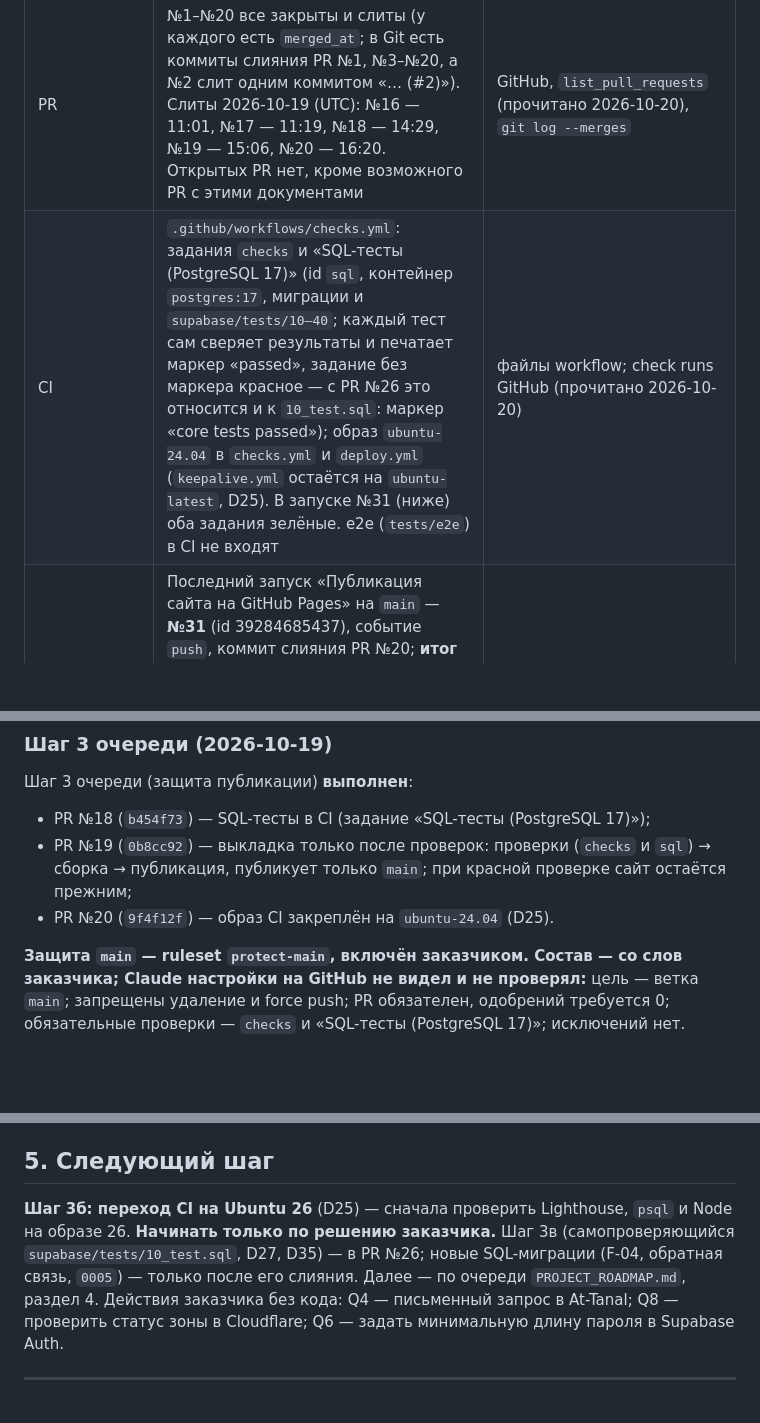
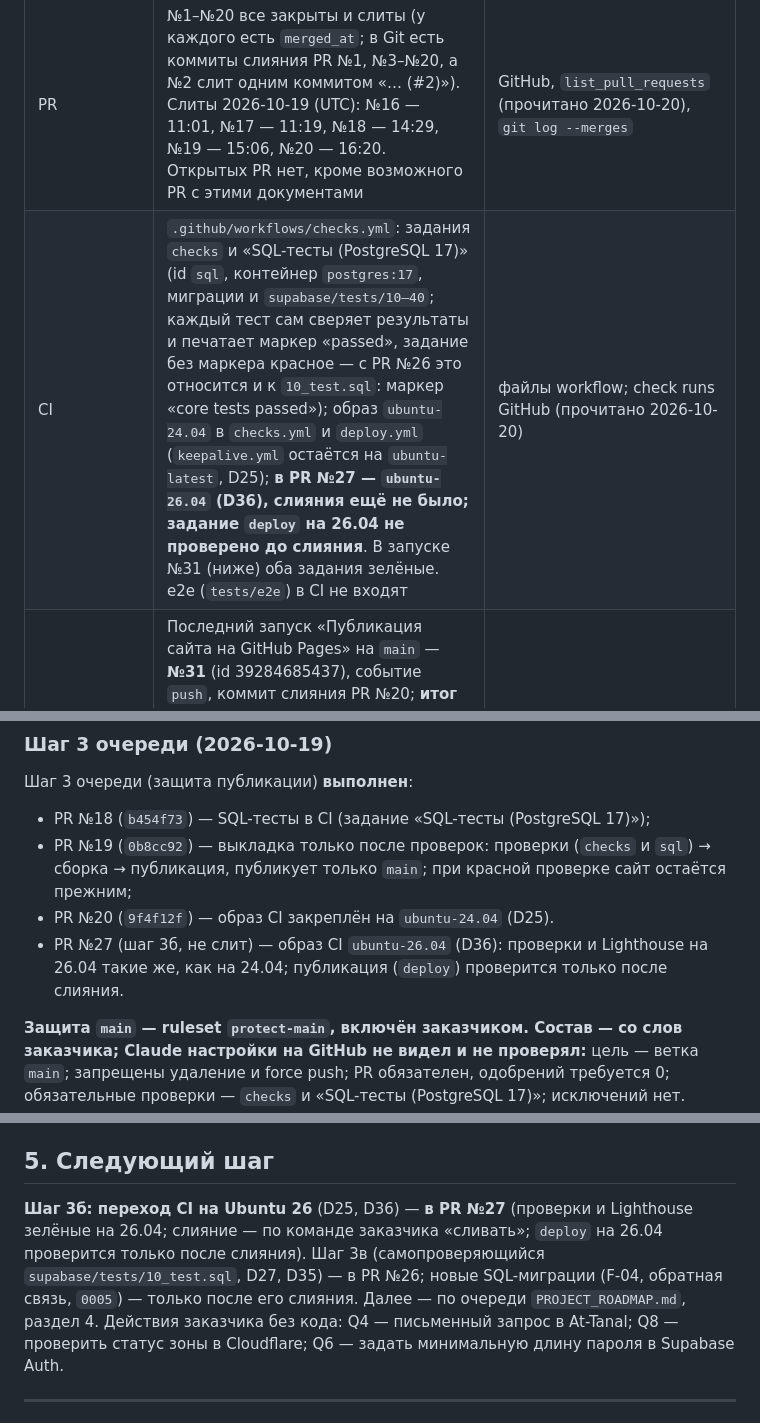
Before and after one commit to otabekikrombek/unmuzaj, a Markdown page: docs/PROJECT_STATUS.md, 3 parts joined by grey strips. Rendered like a GitHub page; blank space fills up the shorter version.

Commit message:
Документы: шаг 3б в PR №27, решение D36 (образ CI ubuntu-26.04)
Co-Authored-By: Claude Sonnet 5.5 <noreply@anthropic.com>
Claude-Session: https://claude.ai/code/session_01VUcHyvN8nfhJXWDwByka87

```diff
--- a/docs/PROJECT_STATUS.md
+++ b/docs/PROJECT_STATUS.md
@@ -8,7 +8,7 @@
 | Репозиторий | `otabekikrombek/unmuzaj`, ветки на 2026-10-20: `main`; `claude/feedback-telegram` (сохранена, D8; относительно `main` — 58 / 1, см. раздел «История этапов»); восемь слитых в `main`: `claude/new-session-a66ios`, `claude/admiring-newton-5f4l2m`, `feature/mock-exams`, `claude/blissful-gauss-ivabcf`, `claude/at-tanal-spelling`, `claude/ci-sql-tests`, `claude/deploy-gate`, `claude/pin-ubuntu` (каждая — предок `main`, `git merge-base --is-ancestor`); рабочая ветка этой синхронизации — `claude/vibrant-hypatia-hyzjgh` | `git branch -a`, `git merge-base --is-ancestor`, `git rev-list --left-right --count` |
 | `main` | `9f4f12f` на 2026-10-20 (слияние PR №20). Хэш устаревает с каждым слиянием — актуальный: `git log origin/main`; в `CLAUDE.md` он не дублируется | `git log`, `git fetch` |
 | PR | №1–№20 все закрыты и слиты (у каждого есть `merged_at`; в Git есть коммиты слияния PR №1, №3–№20, а №2 слит одним коммитом «… (#2)»). Слиты 2026-10-19 (UTC): №16 — 11:01, №17 — 11:19, №18 — 14:29, №19 — 15:06, №20 — 16:20. Открытых PR нет, кроме возможного PR с этими документами | GitHub, `list_pull_requests` (прочитано 2026-10-20), `git log --merges` |
-| CI | `.github/workflows/checks.yml`: задания `checks` и «SQL-тесты (PostgreSQL 17)» (id `sql`, контейнер `postgres:17`, миграции и `supabase/tests/10–40`; каждый тест сам сверяет результаты и печатает маркер «passed», задание без маркера красное — с PR №26 это относится и к `10_test.sql`: маркер «core tests passed»); образ `ubuntu-24.04` в `checks.yml` и `deploy.yml` (`keepalive.yml` остаётся на `ubuntu-latest`, D25). В запуске №31 (ниже) оба задания зелёные. e2e (`tests/e2e`) в CI не входят | файлы workflow; check runs GitHub (прочитано 2026-10-20) |
+| CI | `.github/workflows/checks.yml`: задания `checks` и «SQL-тесты (PostgreSQL 17)» (id `sql`, контейнер `postgres:17`, миграции и `supabase/tests/10–40`; каждый тест сам сверяет результаты и печатает маркер «passed», задание без маркера красное — с PR №26 это относится и к `10_test.sql`: маркер «core tests passed»); образ `ubuntu-24.04` в `checks.yml` и `deploy.yml` (`keepalive.yml` остаётся на `ubuntu-latest`, D25); **в PR №27 — `ubuntu-26.04` (D36), слияния ещё не было; задание `deploy` на 26.04 не проверено до слияния**. В запуске №31 (ниже) оба задания зелёные. e2e (`tests/e2e`) в CI не входят | файлы workflow; check runs GitHub (прочитано 2026-10-20) |
 | Публикация | Последний запуск «Публикация сайта на GitHub Pages» на `main` — **№31** (id 39284685437), событие `push`, коммит слияния PR №20; **итог success**. Начат 2026-10-19 16:20 UTC, закончен 16:43 UTC: проверки 16:20–16:25, сборка 16:25, задание «Публикация» стартовало в 16:38 (между окончанием сборки и стартом публикации ≈ 13 мин; **причина не установлена**). Запусков новее на `main` на момент чтения нет | `list_workflow_runs`, `list_workflow_jobs` GitHub, **прочитано 2026-10-20** |
 | Защита `main` | ruleset `protect-main` включён заказчиком 2026-10-19; состав см. в разделе 4 — **со слов заказчика, Claude настройки на GitHub не видел** | сообщение заказчика |
 | Сайт | `https://allimni.net`; хостинг GitHub Pages; домен в аккаунте Cloudflare заказчика, записи DNS — «DNS only» на адреса GitHub Pages (скриншоты заказчика 2026-10-19; активность зоны явно не подтверждена, Q8). Контент: **наборов 10, слов в наборах 884** (5 наборов Ibrohimov: 139 / 93 / 130 / 124 / 58; главная показывает «10 наборов · 884 слова»). Сборка на 2026-10-19: 460 HTML-страниц, 942 файла, 27 МБ (после добавления Ibrohimov не пересчитывалась) | `docs/HOSTING_CLOUDFLARE.md`, `npm run build` |
@@ -107,6 +107,7 @@
 - PR №18 (`b454f73`) — SQL-тесты в CI (задание «SQL-тесты (PostgreSQL 17)»);
 - PR №19 (`0b8cc92`) — выкладка только после проверок: проверки (`checks` и `sql`) → сборка → публикация, публикует только `main`; при красной проверке сайт остаётся прежним;
 - PR №20 (`9f4f12f`) — образ CI закреплён на `ubuntu-24.04` (D25).
+- PR №27 (шаг 3б, не слит) — образ CI `ubuntu-26.04` (D36): проверки и Lighthouse на 26.04 такие же, как на 24.04; публикация (`deploy`) проверится только после слияния.
 
 **Защита `main` — ruleset `protect-main`, включён заказчиком. Состав — со слов заказчика; Claude настройки на GitHub не видел и не проверял:** цель — ветка `main`; запрещены удаление и force push; PR обязателен, одобрений требуется 0; обязательные проверки — `checks` и «SQL-тесты (PostgreSQL 17)»; исключений нет.
 
@@ -117,7 +118,7 @@
 - **PR №17 (`41f638a`)** — единое написание «At-Tanal» в коде (D21). Слит 2026-10-19.
 
 ## 5. Следующий шаг
-**Шаг 3б: переход CI на Ubuntu 26** (D25) — сначала проверить Lighthouse, `psql` и Node на образе 26. **Начинать только по решению заказчика.** Шаг 3в (самопроверяющийся `supabase/tests/10_test.sql`, D27, D35) — в PR №26; новые SQL-миграции (F-04, обратная связь, `0005`) — только после его слияния. Далее — по очереди `PROJECT_ROADMAP.md`, раздел 4. Действия заказчика без кода: Q4 — письменный запрос в At-Tanal; Q8 — проверить статус зоны в Cloudflare; Q6 — задать минимальную длину пароля в Supabase Auth.
+**Шаг 3б: переход CI на Ubuntu 26** (D25, D36) — **в PR №27** (проверки и Lighthouse зелёные на 26.04; слияние — по команде заказчика «сливать»; `deploy` на 26.04 проверится только после слияния). Шаг 3в (самопроверяющийся `supabase/tests/10_test.sql`, D27, D35) — в PR №26; новые SQL-миграции (F-04, обратная связь, `0005`) — только после его слияния. Далее — по очереди `PROJECT_ROADMAP.md`, раздел 4. Действия заказчика без кода: Q4 — письменный запрос в At-Tanal; Q8 — проверить статус зоны в Cloudflare; Q6 — задать минимальную длину пароля в Supabase Auth.
 
 ---
 
```
Also changed, not shown: docs/DECISIONS.md (+1 -0 lines), docs/PROJECT_ROADMAP.md (+2 -1 lines).
